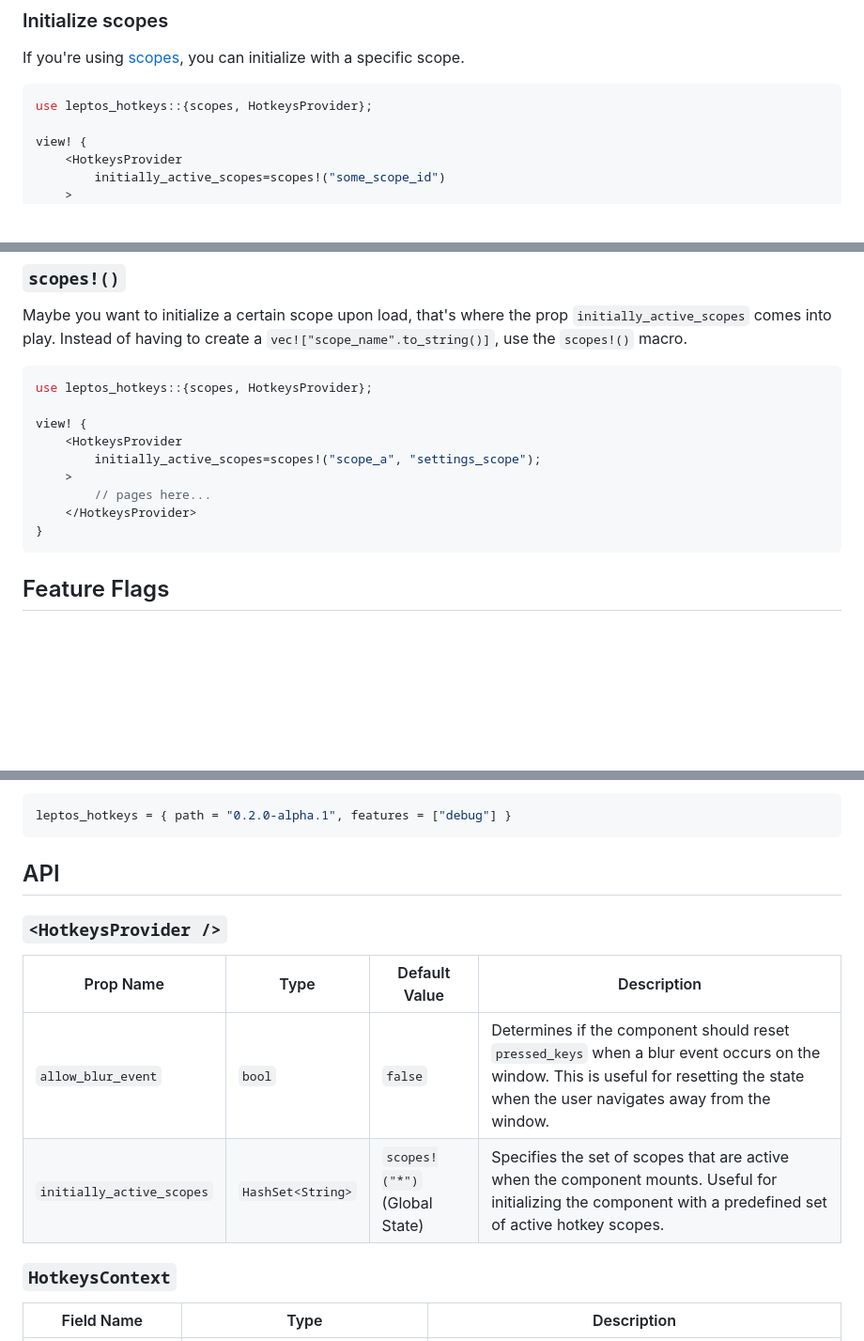
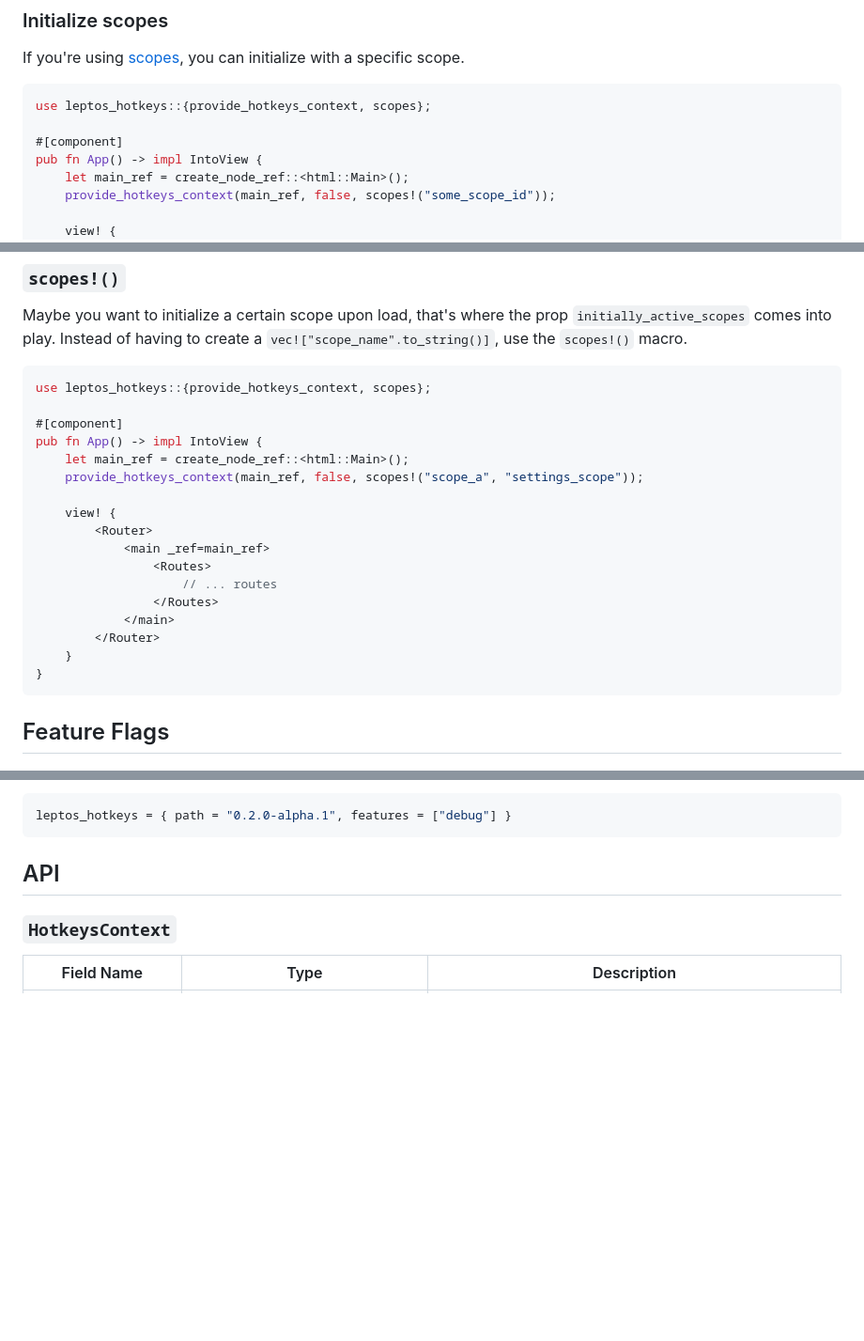
Before and after one commit to gaucho-labs/leptos-hotkeys, a Markdown page: README.md, 3 parts joined by grey strips. Shown: that part at 94% size. GitHub-like rendering; blank space fills up the shorter version.

Commit message:
Remove `HotkeysProvider` component from docs

````diff
--- a/README.md
+++ b/README.md
@@ -209,10 +207,12 @@ pub fn App() -> impl IntoView {
 If you're using [scopes](#scoped-hotkeys), you can initialize with a specific scope.
 
 ```rust
-use leptos_hotkeys::{scopes, HotkeysProvider};
+use leptos_hotkeys::{provide_hotkeys_context, scopes};
 
-view! {
-    <HotkeysProvider
-        initially_active_scopes=scopes!("some_scope_id")
-    >
+#[component]
+pub fn App() -> impl IntoView {
+    let main_ref = create_node_ref::<html::Main>();
+    provide_hotkeys_context(main_ref, false, scopes!("some_scope_id"));
+
+    view! {
         <Router>
@@ -287,14 +291,22 @@ Maybe you want to initialize a certain scope upon load, that's where the prop `i
 Instead of having to create a `vec!["scope_name".to_string()]`, use the `scopes!()` macro.
 
 ```rust
-use leptos_hotkeys::{scopes, HotkeysProvider};
+use leptos_hotkeys::{provide_hotkeys_context, scopes};
 
-view! {
-    <HotkeysProvider
-        initially_active_scopes=scopes!("scope_a", "settings_scope");
-    >
-        // pages here...
-    </HotkeysProvider>
+#[component]
+pub fn App() -> impl IntoView {
+    let main_ref = create_node_ref::<html::Main>();
+    provide_hotkeys_context(main_ref, false, scopes!("scope_a", "settings_scope"));
+
+    view! {
+        <Router>
+            <main _ref=main_ref>
+                <Routes>
+                    // ... routes
+                </Routes>
+            </main>
+        </Router>
+    }
 }
 ```
 
@@ -311,13 +323,6 @@ leptos_hotkeys = { path = "0.2.0-alpha.1", features = ["debug"] }
 ```
 
 ## API
-
-### `<HotkeysProvider />`
-
-| Prop Name                 | Type              | Default Value                 | Description                                                                                                                                                                          |
-| ------------------------- | ----------------- | ----------------------------- | ------------------------------------------------------------------------------------------------------------------------------------------------------------------------------------ |
-| `allow_blur_event`        | `bool`            | `false`                       | Determines if the component should reset `pressed_keys` when a blur event occurs on the window. This is useful for resetting the state when the user navigates away from the window. |
-| `initially_active_scopes` | `HashSet<String>` | `scopes!("*")` (Global State) | Specifies the set of scopes that are active when the component mounts. Useful for initializing the component with a predefined set of active hotkey scopes.                          |
 
 ### `HotkeysContext`
 
````
Also changed, not shown: other parts of README.md (+14 -12 lines).
